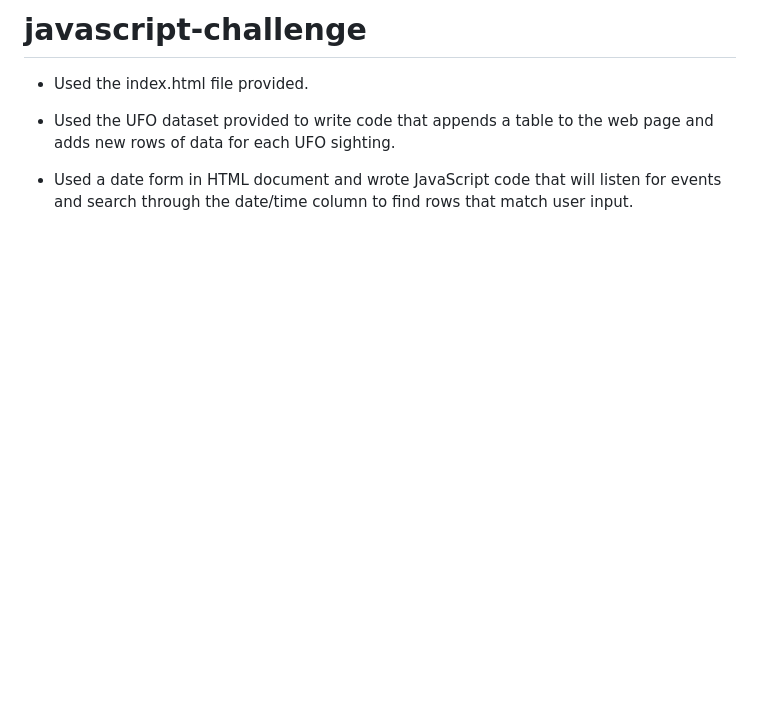
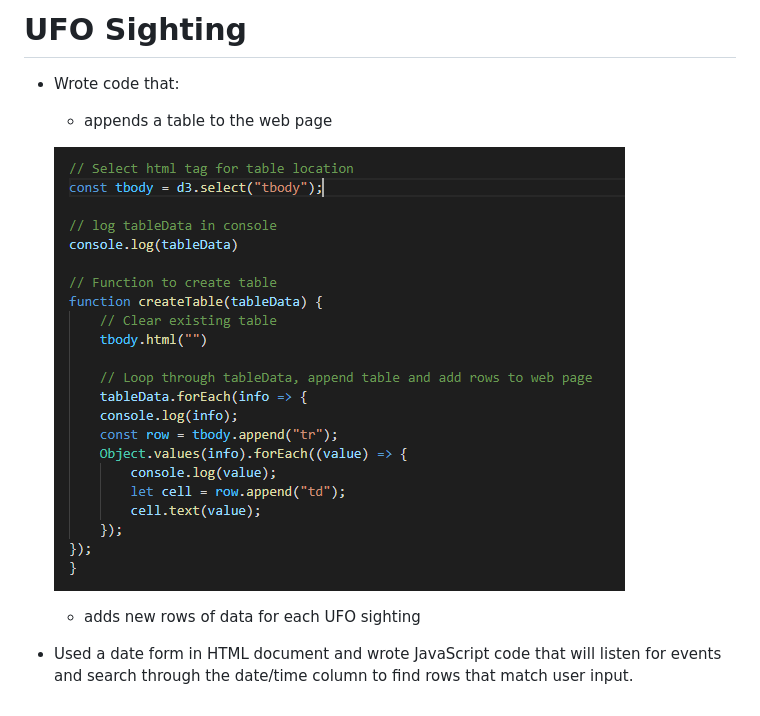
Before and after one commit to SybileC/UFO-sighting, a Markdown page: README.md, the part around the change. GitHub-like rendering; pictures changed too: Images/append_table.PNG (added); blank space fills up the shorter version.

```diff
--- a/README.md
+++ b/README.md
@@ -1,7 +1,10 @@
-# javascript-challenge
+# UFO Sighting
 
-- Used the index.html file provided.
+- Wrote code that:
+    - appends a table to the web page
 
-- Used the UFO dataset provided to write code that appends a table to the web page and adds new rows of data for each UFO sighting.
+    ![Append Table](Images/append_table.PNG)
+
+    - adds new rows of data for each UFO sighting
 
 - Used a date form in HTML document and wrote JavaScript code that will listen for events and search through the date/time column to find rows that match user input.
```
Also changed, not shown: 2 other files.
